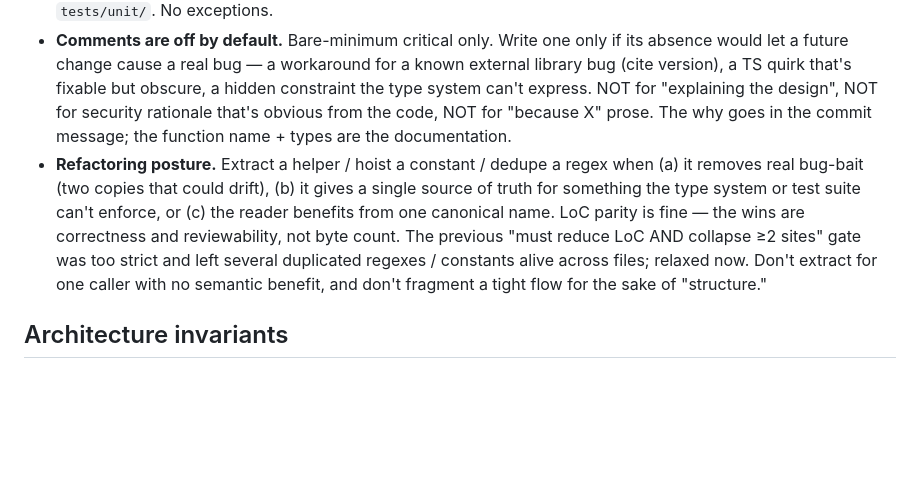
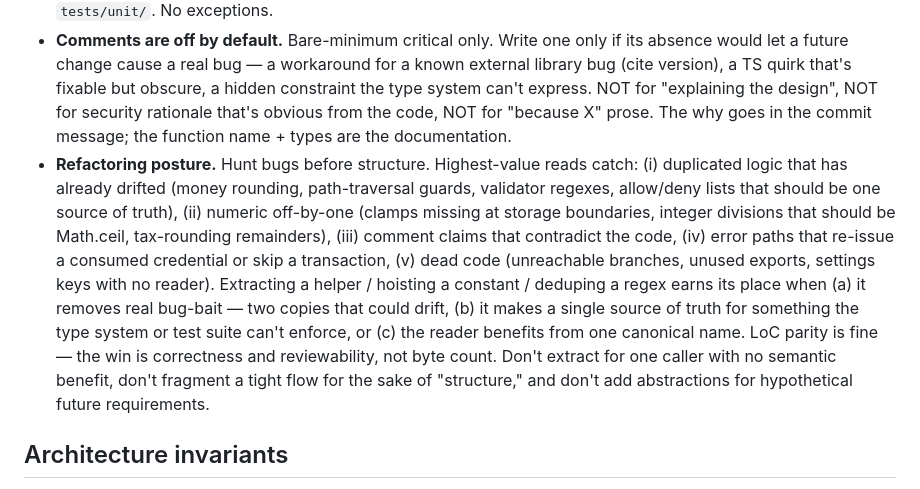
Before and after one commit to k-it-ai/itcake, a Markdown page: CLAUDE.md, the part around the change. GitHub-like rendering; blank space fills up the shorter version.

Commit message:
docs(claude.md): refactoring rule leads with bug-hunting
Re-frames the rule so the first instruction is to look for real bugs
(drifted dupes, off-by-one in money math, lying comments, credential
re-issue on error paths, dead code) before any structural change. The
"when to extract a helper" criteria remain unchanged; the addition is
a concrete checklist of patterns worth grepping for on every read.

```diff
--- a/CLAUDE.md
+++ b/CLAUDE.md
@@ -77,7 +77,7 @@ Status system (`06-status-system.md`): `good` paid/online/pass · `warn` stale/n
 - **Subagents:** dispatch with Opus or Sonnet only. Never Haiku — too dumb for security audits / refactors / cross-file reasoning. If a task is large enough that you'd consider Haiku for cost, ask the user first.
 - **Tests are mandatory.** Every behavior change ships with a test in `tests/integration/lifecycle.test.ts` or `tests/unit/`. No exceptions.
 - **Comments are off by default.** Bare-minimum critical only. Write one only if its absence would let a future change cause a real bug — a workaround for a known external library bug (cite version), a TS quirk that's fixable but obscure, a hidden constraint the type system can't express. NOT for "explaining the design", NOT for security rationale that's obvious from the code, NOT for "because X" prose. The why goes in the commit message; the function name + types are the documentation.
-- **Refactoring posture.** Extract a helper / hoist a constant / dedupe a regex when (a) it removes real bug-bait (two copies that could drift), (b) it gives a single source of truth for something the type system or test suite can't enforce, or (c) the reader benefits from one canonical name. LoC parity is fine — the wins are correctness and reviewability, not byte count. The previous "must reduce LoC AND collapse ≥2 sites" gate was too strict and left several duplicated regexes / constants alive across files; relaxed now. Don't extract for one caller with no semantic benefit, and don't fragment a tight flow for the sake of "structure."
+- **Refactoring posture.** Hunt bugs before structure. Highest-value reads catch: (i) duplicated logic that has already drifted (money rounding, path-traversal guards, validator regexes, allow/deny lists that should be one source of truth), (ii) numeric off-by-one (clamps missing at storage boundaries, integer divisions that should be Math.ceil, tax-rounding remainders), (iii) comment claims that contradict the code, (iv) error paths that re-issue a consumed credential or skip a transaction, (v) dead code (unreachable branches, unused exports, settings keys with no reader). Extracting a helper / hoisting a constant / deduping a regex earns its place when (a) it removes real bug-bait — two copies that could drift, (b) it makes a single source of truth for something the type system or test suite can't enforce, or (c) the reader benefits from one canonical name. LoC parity is fine — the win is correctness and reviewability, not byte count. Don't extract for one caller with no semantic benefit, don't fragment a tight flow for the sake of "structure," and don't add abstractions for hypothetical future requirements.
 
 ## Architecture invariants
 
```
